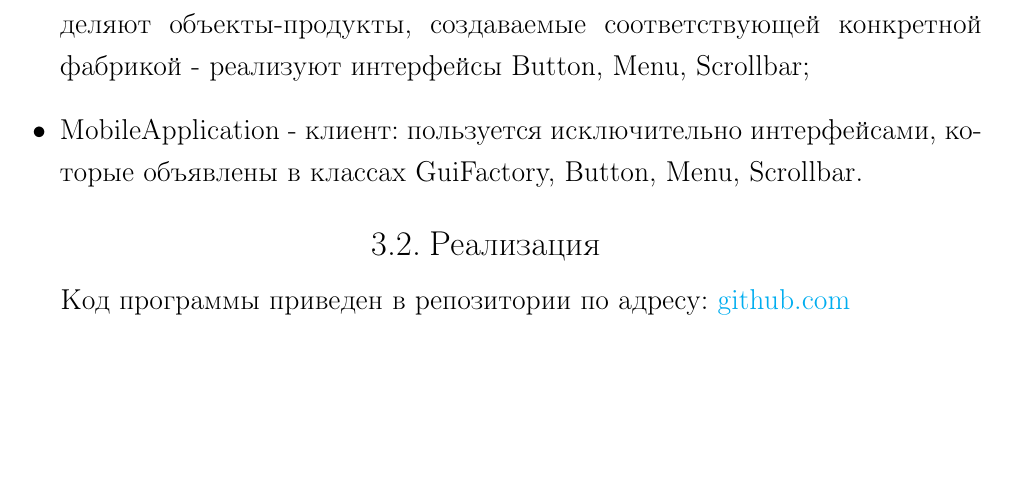
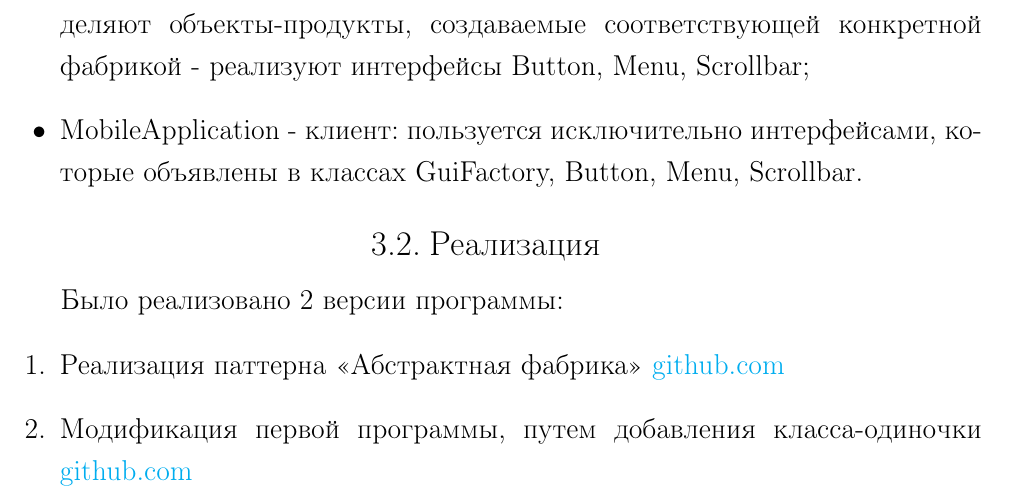
Before and after one commit to rovany706/design-patterns, a LaTeX thesis (AbstractFactoryAndSingleton/docs/Report.tex): part of page 12 of 12, cut so that both start at the same text, the shorter picture padded with empty space. Compiled offline with pdfLaTeX.

Commit message:
[1] Add links to code

```diff
--- a/AbstractFactoryAndSingleton/docs/Report.tex
+++ b/AbstractFactoryAndSingleton/docs/Report.tex
@@ -168,6 +168,10 @@ Singleton - одиночка:
 \end{itemize}
 
 \section{Реализация}
-Код программы приведен в репозитории по адресу: \href{https://github.com/rovany706/design-patterns/tree/master/AbstractFactoryAndSingleton/src/ru/ryazanov/HSE}{github.com}
+Было реализовано 2 версии программы:
+\begin{enumerate}
+  \item Реализация паттерна <<Абстрактная фабрика>> \href{https://github.com/rovany706/design-patterns/tree/Abstract-factory/AbstractFactoryAndSingleton/src/ru/ryazanov/HSE}{github.com}
+  \item Модификация первой программы, путем добавления класса-одиночки  \href{https://github.com/rovany706/design-patterns/tree/master/AbstractFactoryAndSingleton/src/ru/ryazanov/HSE}{github.com}
+\end{enumerate}
 
 \end{document}
```
Also changed, not shown: AbstractFactoryAndSingleton/docs/Report.pdf.
